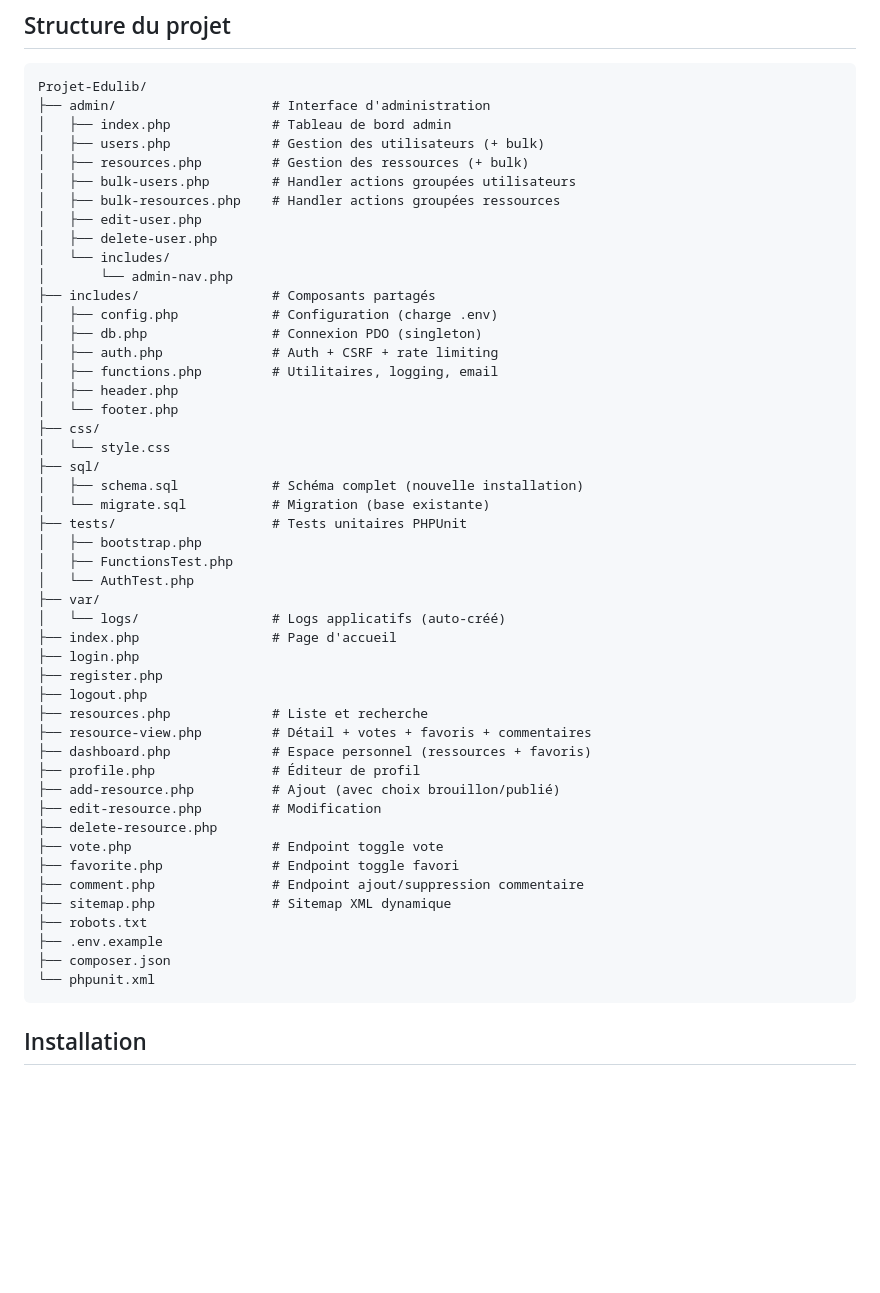
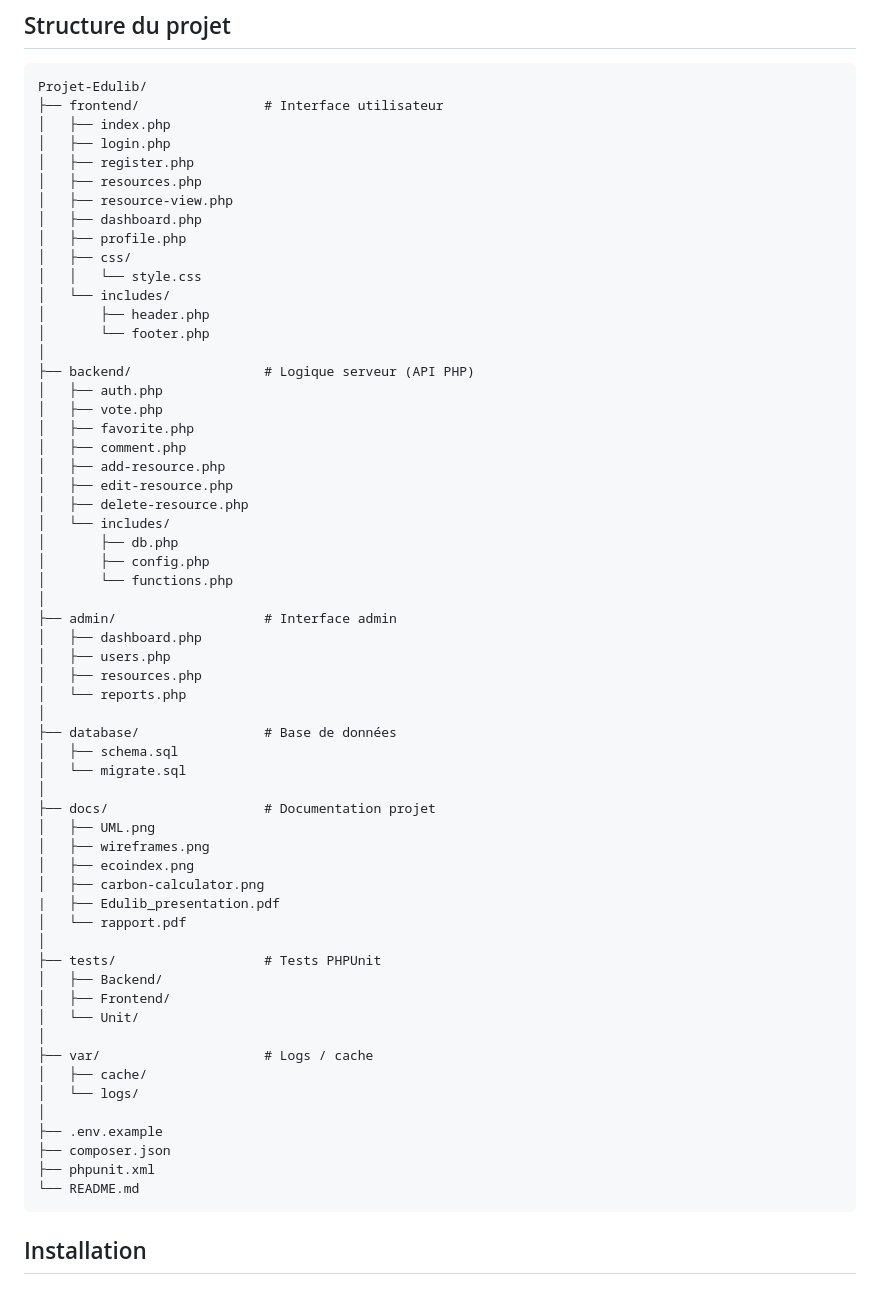
Before and after one commit to mababou9143094800/Projet-Edulib, a Markdown page: README.md, the part around the change. GitHub-like rendering; blank space fills up the shorter version.

````diff
--- a/README.md
+++ b/README.md
@@ -55,53 +55,64 @@ EduLib est une bibliothèque centralisée où les étudiants peuvent déposer, p
 
 ```
 Projet-Edulib/
-├── admin/                    # Interface d'administration
-│   ├── index.php             # Tableau de bord admin
-│   ├── users.php             # Gestion des utilisateurs (+ bulk)
-│   ├── resources.php         # Gestion des ressources (+ bulk)
-│   ├── bulk-users.php        # Handler actions groupées utilisateurs
-│   ├── bulk-resources.php    # Handler actions groupées ressources
-│   ├── edit-user.php
-│   ├── delete-user.php
+├── frontend/                # Interface utilisateur
+│   ├── index.php
+│   ├── login.php
+│   ├── register.php
+│   ├── resources.php
+│   ├── resource-view.php
+│   ├── dashboard.php
+│   ├── profile.php
+│   ├── css/
+│   │   └── style.css
 │   └── includes/
-│       └── admin-nav.php
-├── includes/                 # Composants partagés
-│   ├── config.php            # Configuration (charge .env)
-│   ├── db.php                # Connexion PDO (singleton)
-│   ├── auth.php              # Auth + CSRF + rate limiting
-│   ├── functions.php         # Utilitaires, logging, email
-│   ├── header.php
-│   └── footer.php
-├── css/
-│   └── style.css
-├── sql/
-│   ├── schema.sql            # Schéma complet (nouvelle installation)
-│   └── migrate.sql           # Migration (base existante)
-├── tests/                    # Tests unitaires PHPUnit
-│   ├── bootstrap.php
-│   ├── FunctionsTest.php
-│   └── AuthTest.php
-├── var/
-│   └── logs/                 # Logs applicatifs (auto-créé)
-├── index.php                 # Page d'accueil
-├── login.php
-├── register.php
-├── logout.php
-├── resources.php             # Liste et recherche
-├── resource-view.php         # Détail + votes + favoris + commentaires
-├── dashboard.php             # Espace personnel (ressources + favoris)
-├── profile.php               # Éditeur de profil
-├── add-resource.php          # Ajout (avec choix brouillon/publié)
-├── edit-resource.php         # Modification
-├── delete-resource.php
-├── vote.php                  # Endpoint toggle vote
-├── favorite.php              # Endpoint toggle favori
-├── comment.php               # Endpoint ajout/suppression commentaire
-├── sitemap.php               # Sitemap XML dynamique
-├── robots.txt
+│       ├── header.php
+│       └── footer.php
+│
+├── backend/                 # Logique serveur (API PHP)
+│   ├── auth.php
+│   ├── vote.php
+│   ├── favorite.php
+│   ├── comment.php
+│   ├── add-resource.php
+│   ├── edit-resource.php
+│   ├── delete-resource.php
+│   └── includes/
+│       ├── db.php
+│       ├── config.php
+│       └── functions.php
+│
+├── admin/                   # Interface admin
+│   ├── dashboard.php
+│   ├── users.php
+│   ├── resources.php
+│   └── reports.php
+│
+├── database/                # Base de données
+│   ├── schema.sql
+│   └── migrate.sql
+│
+├── docs/                    # Documentation projet
+│   ├── UML.png
+│   ├── wireframes.png
+│   ├── ecoindex.png
+│   ├── carbon-calculator.png
+|   ├── Edulib_presentation.pdf
+│   └── rapport.pdf
+│
+├── tests/                   # Tests PHPUnit
+│   ├── Backend/
+│   ├── Frontend/
+│   └── Unit/
+│
+├── var/                     # Logs / cache
+│   ├── cache/
+│   └── logs/
+│
 ├── .env.example
 ├── composer.json
-└── phpunit.xml
+├── phpunit.xml
+└── README.md
 ```
 
 ## Installation
````
